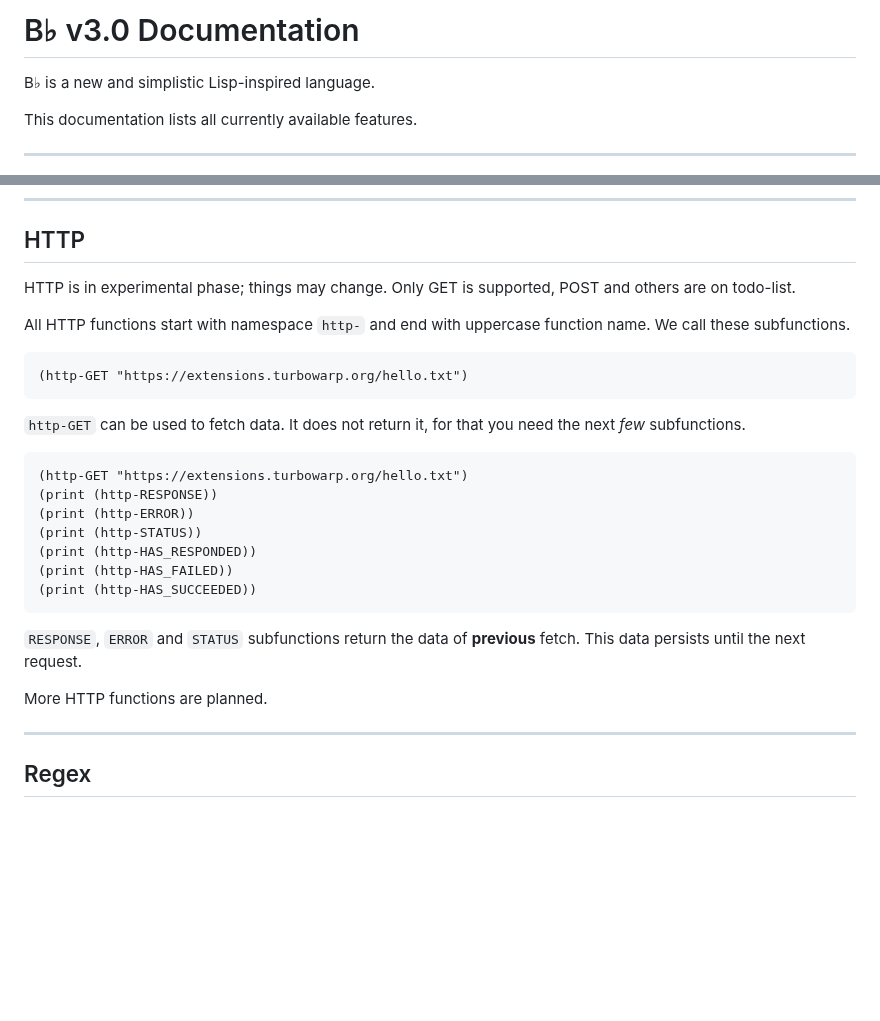
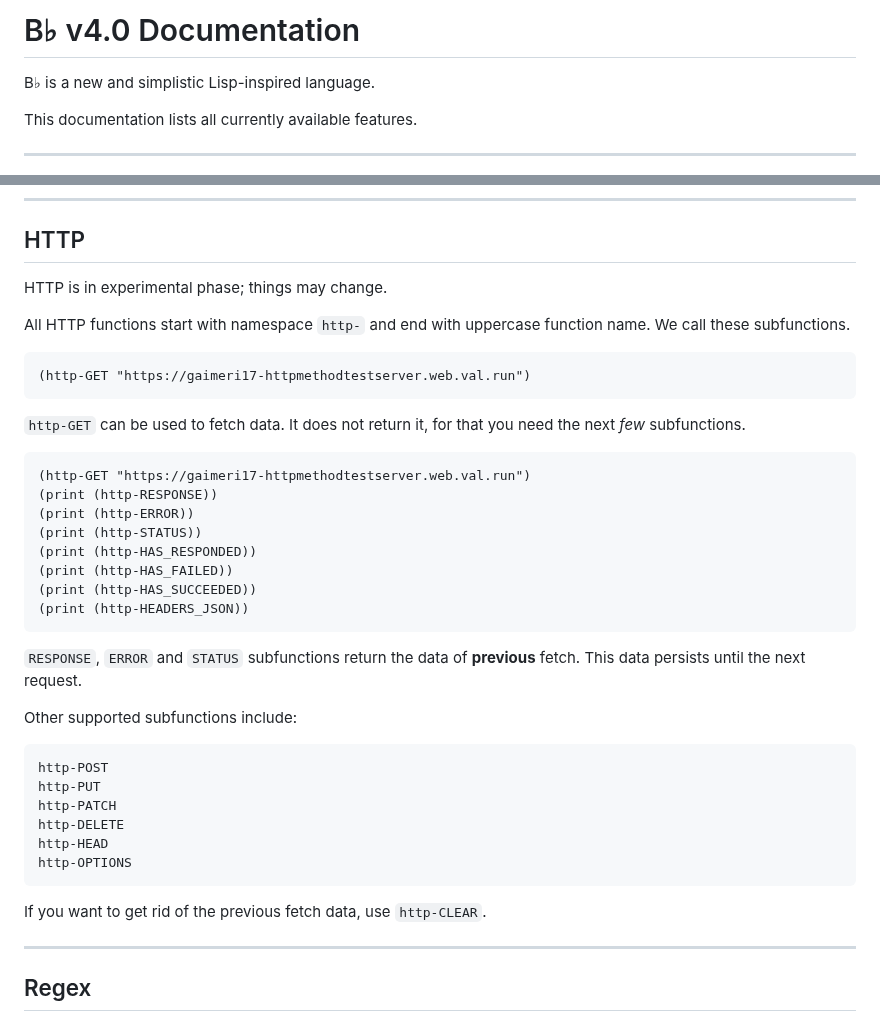
Before and after one commit to gaimerI/gaimeri.github.io, a Markdown page: bflat.md, 2 parts joined by grey strips. Rendered like a GitHub page; blank space fills up the shorter version.

````diff
--- a/bflat.md
+++ b/bflat.md
@@ -1,4 +1,4 @@
-# B♭ v3.0 Documentation
+# B♭ v4.0 Documentation
 
 B♭ is a new and simplistic Lisp-inspired language.
 
@@ -873,29 +873,41 @@ This cannot be used inside `no-refresh` or `forever`, to not clutter user's clip
 
 ## HTTP
 
-HTTP is in experimental phase; things may change. Only GET is supported, POST and others are on todo-list.
+HTTP is in experimental phase; things may change.
 
 All HTTP functions start with namespace `http-` and end with uppercase function name. We call these subfunctions.
 
 ```
-(http-GET "https://extensions.turbowarp.org/hello.txt")
+(http-GET "https://gaimeri17-httpmethodtestserver.web.val.run")
 ```
 
 `http-GET` can be used to fetch data. It does not return it, for that you need the next *few* subfunctions.
 
 ```
-(http-GET "https://extensions.turbowarp.org/hello.txt")
+(http-GET "https://gaimeri17-httpmethodtestserver.web.val.run")
 (print (http-RESPONSE))
 (print (http-ERROR))
 (print (http-STATUS))
 (print (http-HAS_RESPONDED))
 (print (http-HAS_FAILED))
 (print (http-HAS_SUCCEEDED))
+(print (http-HEADERS_JSON))
 ```
 
 `RESPONSE`, `ERROR` and `STATUS` subfunctions return the data of **previous** fetch. This data persists until the next request.
 
-More HTTP functions are planned.
+Other supported subfunctions include:
+
+```
+http-POST
+http-PUT
+http-PATCH
+http-DELETE
+http-HEAD
+http-OPTIONS
+```
+
+If you want to get rid of the previous fetch data, use `http-CLEAR`.
 
 ----
 
````
